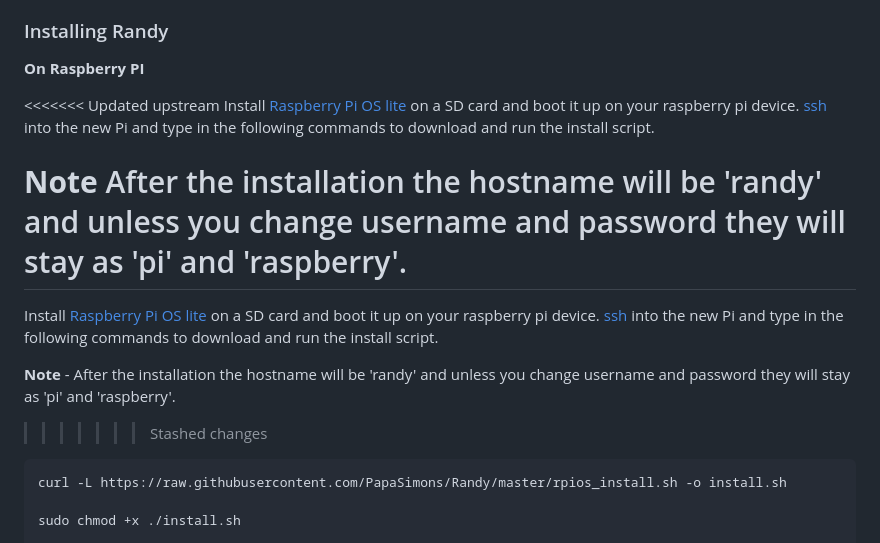
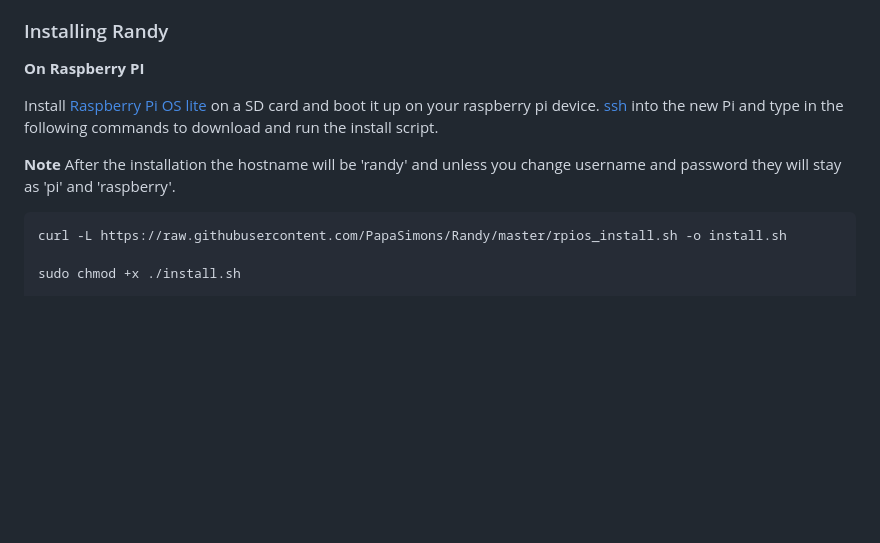
Before and after one commit to PapaSimons/Randy, a Markdown page: README.md, the part around the change. Rendered like a GitHub page; blank space fills up the shorter version.

````diff
--- a/README.md
+++ b/README.md
@@ -35,17 +35,10 @@ This is a fun project with lots of possible enhancements :)
 
 **On Raspberry PI**
 
-<<<<<<< Updated upstream
 Install [Raspberry Pi OS lite](https://github.com/PapaSimons/Randy/wiki#raspberry-pi-os-lite-installation) on a SD card and boot it up on your raspberry pi device.
 [ssh](https://github.com/PapaSimons/Randy/wiki#ssh-into-the-device) into the new Pi and type in the following commands to download and run the install script.
 
 **Note** After the installation the hostname will be 'randy' and unless you change username and password they will stay as 'pi' and 'raspberry'.
-=======
-Install [Raspberry Pi OS lite](https://www.raspberrypi.com/software/) on a SD card and boot it up on your raspberry pi device.
-[ssh](https://linuxhint.com/raspberry-pi-headless-setup-with-raspberry-pi-imager/) into the new Pi and type in the following commands to download and run the install script.
-
-**Note** - After the installation the hostname will be 'randy' and unless you change username and password they will stay as 'pi' and 'raspberry'.
->>>>>>> Stashed changes
 
 ```sh
 curl -L https://raw.githubusercontent.com/PapaSimons/Randy/master/rpios_install.sh -o install.sh
````
